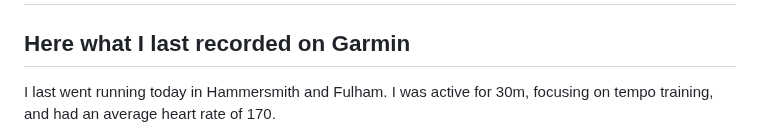
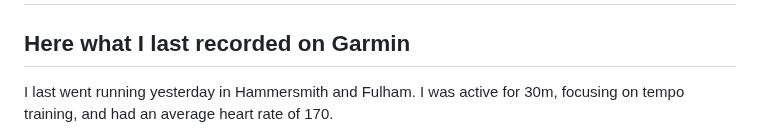
Before and after one commit to HunterAnnan/HunterAnnan, a Markdown page: README.md, the part around the change. Drawn GitHub-style.

Commit message:
Auto-update Garmin stats and graphs

```diff
--- a/README.md
+++ b/README.md
@@ -2,7 +2,7 @@
 
 <!-- GARMIN_STATS:START -->
 ## Here what I last recorded on Garmin
-I last went running today in Hammersmith and Fulham.
+I last went running yesterday in Hammersmith and Fulham.
 I was active for 30m, focusing on tempo training, and had an average heart rate of 170.
 
 ![Latest HR Zones](latest_hr_zones.png)
```
Also changed, not shown: garmin_stats.png.
